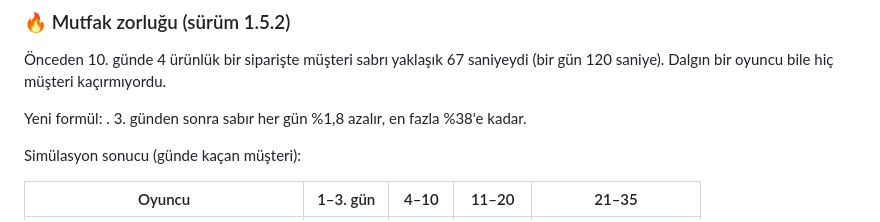
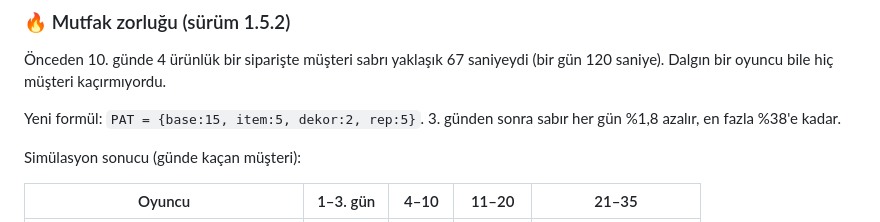
Before and after one commit to mehmetyagizmor-cmyk/mehmetyagizmor-cmyk.github.io, a Markdown page: YOL-HARITASI.md, the part around the change. Rendered like a GitHub page.

Commit message:
Yol haritası: sabır formülü satırını düzelt
Co-Authored-By: Claude Opus 5.5 <noreply@anthropic.com>

```diff
--- a/YOL-HARITASI.md
+++ b/YOL-HARITASI.md
@@ -117,7 +117,7 @@ Oyunun kendi koduyla bir bot oyuncu 60 gün oynatıldı. Bot 0,5 ve 1 saniyede b
 ### 🔥 Mutfak zorluğu (sürüm 1.5.2)
 Önceden 10. günde 4 ürünlük bir siparişte müşteri sabrı yaklaşık 67 saniyeydi (bir gün 120 saniye). Dalgın bir oyuncu bile hiç müşteri kaçırmıyordu.
 
-Yeni formül: . 3. günden sonra sabır her gün %1,8 azalır, en fazla %38'e kadar.
+Yeni formül: `PAT = {base:15, item:5, dekor:2, rep:5}`. 3. günden sonra sabır her gün %1,8 azalır, en fazla %38'e kadar.
 
 Simülasyon sonucu (günde kaçan müşteri):
 
```
